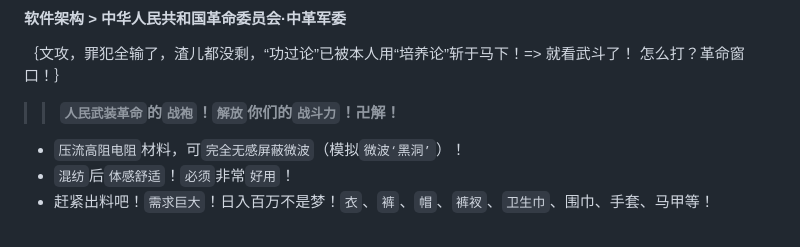
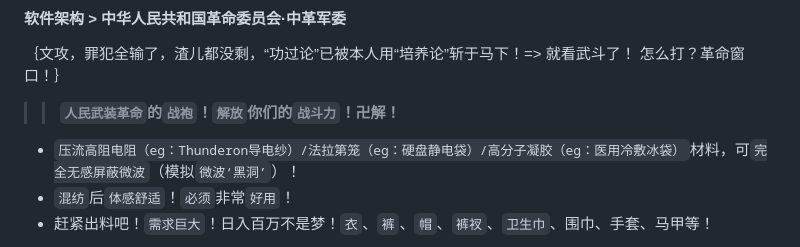
Before and after one commit to mininight/never-say-never, a Markdown page: README.md, the part around the change. Rendered like a GitHub page.

```diff
--- a/README.md
+++ b/README.md
@@ -9,7 +9,7 @@ Never Say Never
 
 >> **``人民武装革命``的``战袍``！``解放``你们的``战斗力``！卍解！**
 
-* ``压流高阻电阻``材料，可``完全无感屏蔽微波``（模拟``微波‘黑洞’``）！
+* ``压流高阻电阻（eg：Thunderon导电纱）/法拉第笼（eg：硬盘静电袋）/高分子凝胶（eg：医用冷敷冰袋）``材料，可``完全无感屏蔽微波``（模拟``微波‘黑洞’``）！
 * ``混纺``后``体感舒适``！``必须``非常``好用``！
 * 赶紧出料吧！``需求巨大``！日入百万不是梦！``衣``、``裤``、``帽``、``裤衩``、``卫生巾``、围巾、手套、马甲等！
 
```
